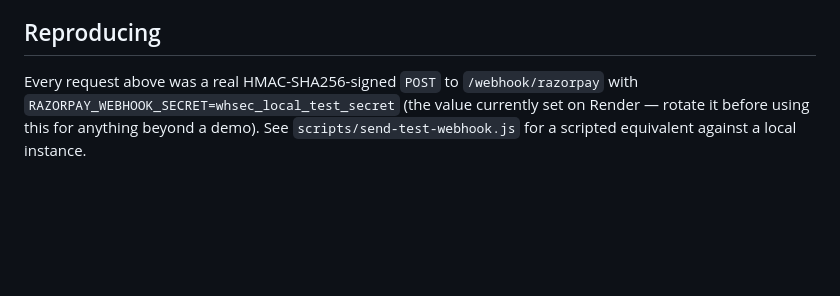
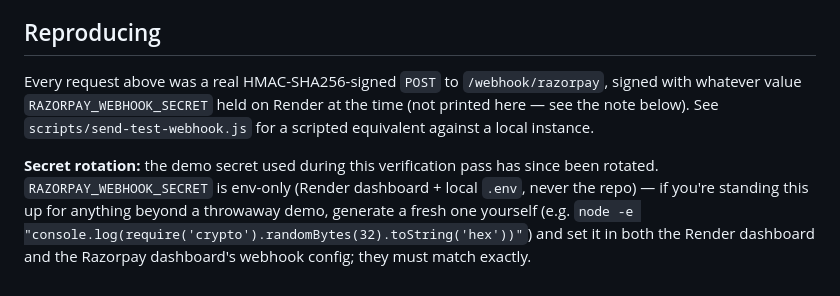
Before and after one commit to Skyhunter03/payment-failure-recovery, a Markdown page: VERIFY.md, the part around the change. Drawn GitHub-style; blank space fills up the shorter version.

Commit message:
docs: redact the webhook secret value from VERIFY.md
VERIFY.md printed the actual demo RAZORPAY_WEBHOOK_SECRET value in
plaintext in a public repo. Replaced with a note that it's rotated
and env-only (Render dashboard + local .env, never committed), plus
the exact command to generate a fresh one.

```diff
--- a/VERIFY.md
+++ b/VERIFY.md
@@ -95,4 +95,6 @@ Replayed the identical `x-razorpay-event-id` (`evt_step5_e2e`) for the webhook i
 
 ## Reproducing
 
-Every request above was a real HMAC-SHA256-signed `POST` to `/webhook/razorpay` with `RAZORPAY_WEBHOOK_SECRET=whsec_local_test_secret` (the value currently set on Render — rotate it before using this for anything beyond a demo). See `scripts/send-test-webhook.js` for a scripted equivalent against a local instance.
+Every request above was a real HMAC-SHA256-signed `POST` to `/webhook/razorpay`, signed with whatever value `RAZORPAY_WEBHOOK_SECRET` held on Render at the time (not printed here — see the note below). See `scripts/send-test-webhook.js` for a scripted equivalent against a local instance.
+
+**Secret rotation:** the demo secret used during this verification pass has since been rotated. `RAZORPAY_WEBHOOK_SECRET` is env-only (Render dashboard + local `.env`, never the repo) — if you're standing this up for anything beyond a throwaway demo, generate a fresh one yourself (e.g. `node -e "console.log(require('crypto').randomBytes(32).toString('hex'))"`) and set it in both the Render dashboard and the Razorpay dashboard's webhook config; they must match exactly.
```
